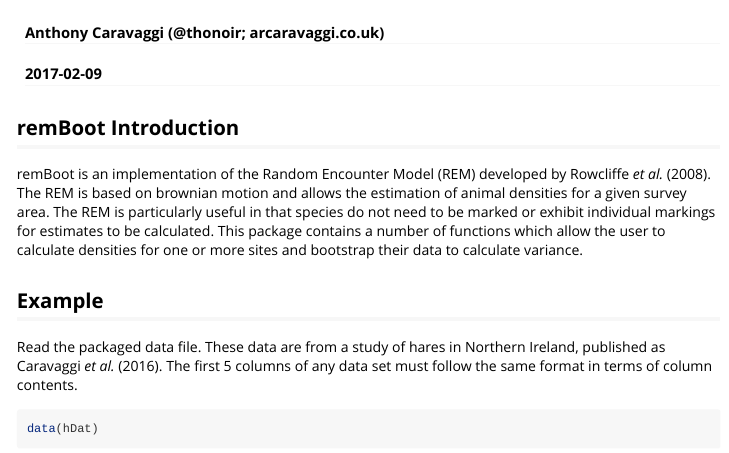
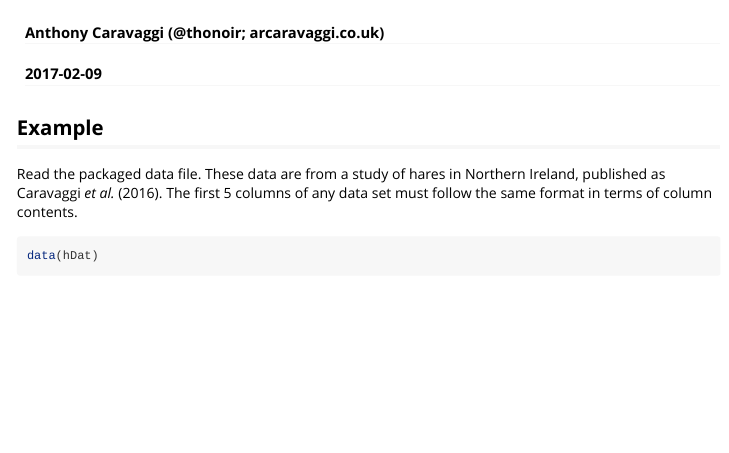
Before and after one commit to arcaravaggi/remBoot, an R Markdown document (vignettes/remBoot.Rmd): the page in a window 1100 px wide, from its top. Rendered offline with R 4.5, knitr and Pandoc, with nearby package versions; code that draws random numbers runs with fixed seeds of ours; some code elsewhere in the file could not run offline.

Commit message:
Text moved
Introductory text moved to README

```diff
--- a/vignettes/remBoot.Rmd
+++ b/vignettes/remBoot.Rmd
@@ -9,10 +9,6 @@ vignette: >
   %\VignetteEngine{knitr::rmarkdown}
   %\VignetteEncoding{UTF-8}
 ---
-
-## remBoot Introduction
-
-remBoot is an implementation of the Random Encounter Model (REM) developed by Rowcliffe _et al._ (2008). The REM is based on brownian motion and allows the estimation of animal densities for a given survey area. The REM is particularly useful in that species do not need to be marked or exhibit individual markings for estimates to be calculated. This package contains a number of functions which allow the user to calculate densities for one or more sites and bootstrap their data to calculate variance.
 
 ## Example
 
```
